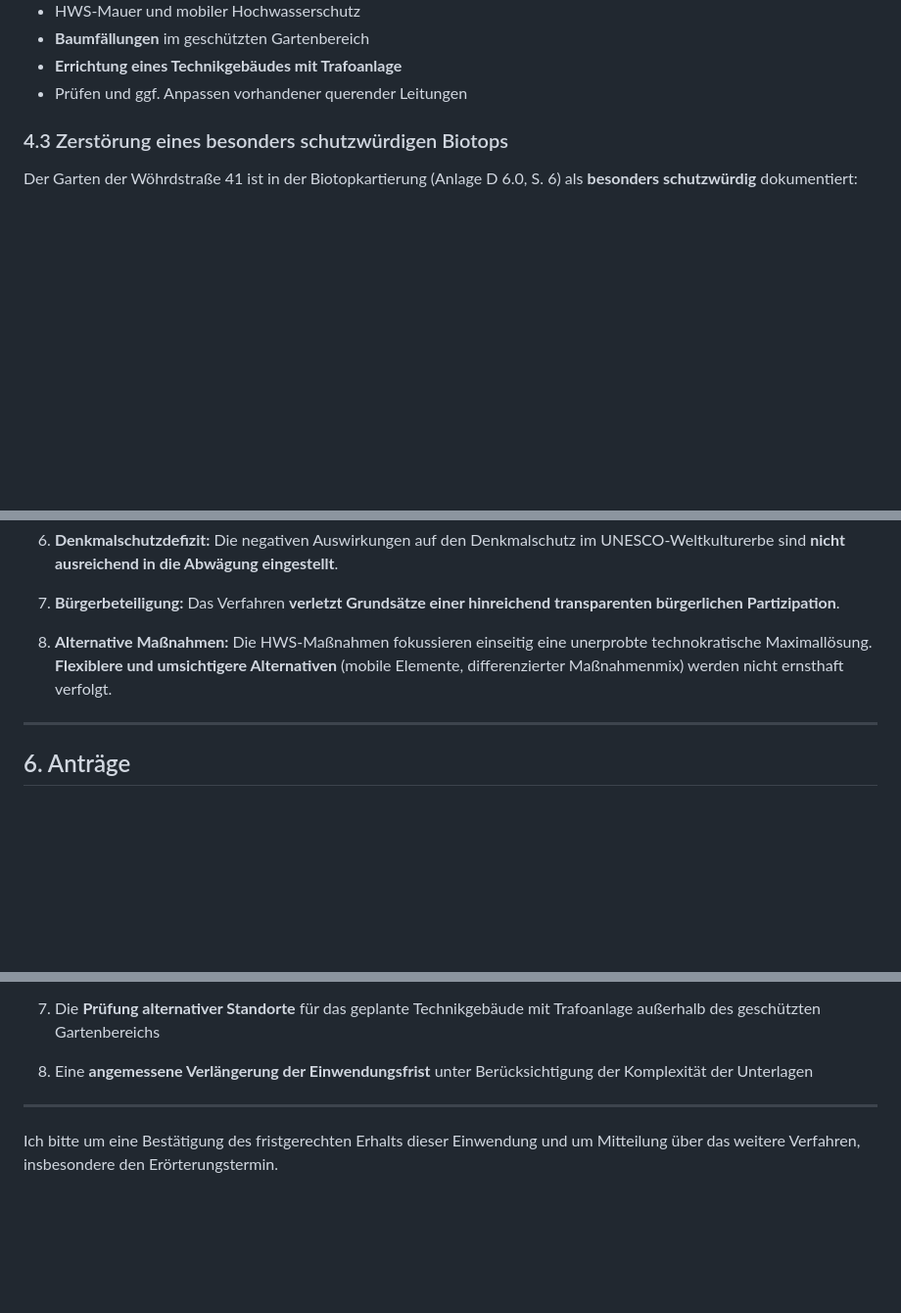
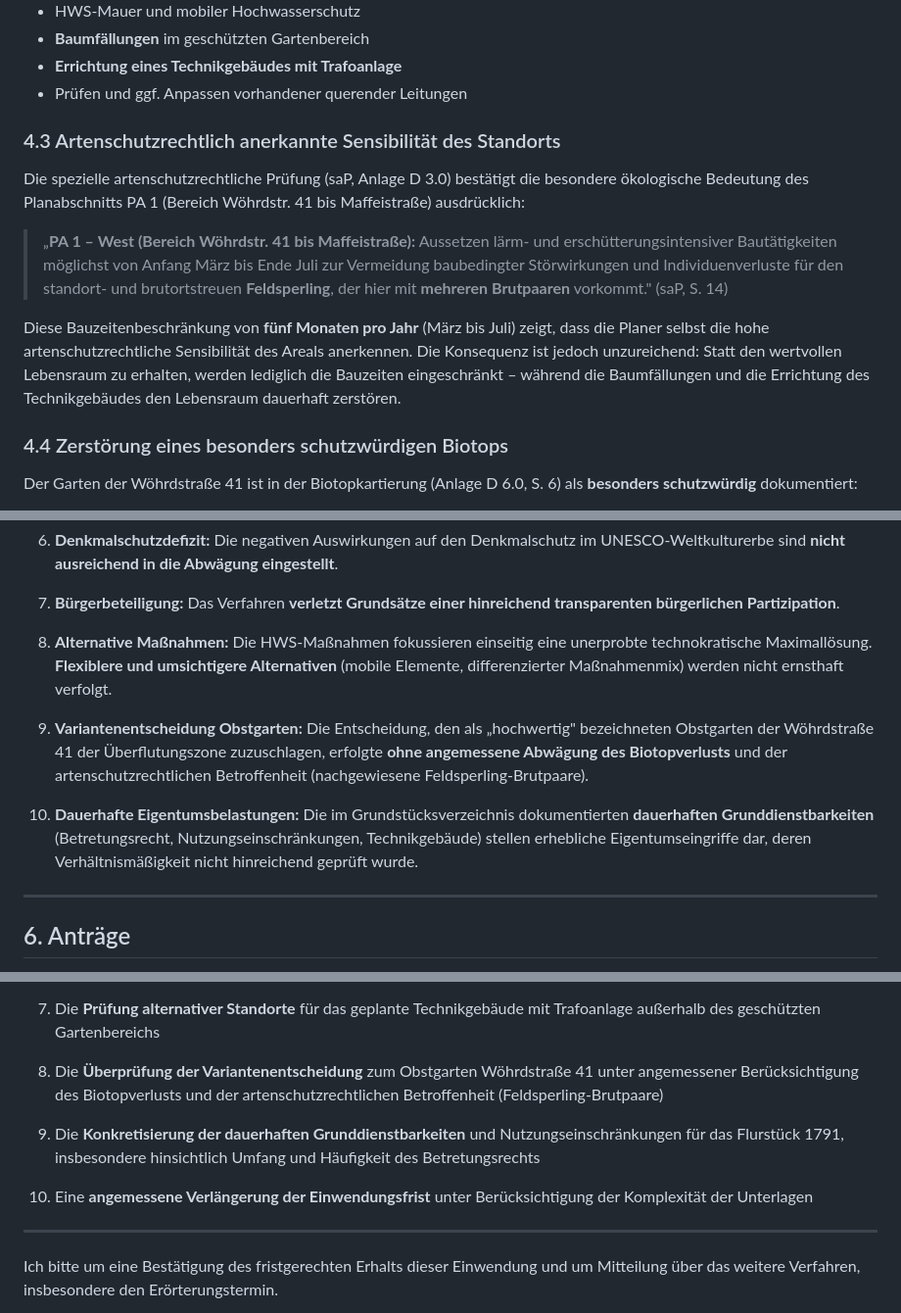
Before and after one commit to Metis77/Hochwasserschutz-Einwendungen, a Markdown page: unser schreiben/Einwendung-Hochwasserschutz-Unterer-Woehrd.md, 3 parts joined by grey strips. Shown at 98% size. Rendered like a GitHub page; blank space fills up the shorter version.

```diff
--- a/unser schreiben/Einwendung-Hochwasserschutz-Unterer-Woehrd.md
+++ b/unser schreiben/Einwendung-Hochwasserschutz-Unterer-Woehrd.md
@@ -283,7 +285,15 @@ Laut Grundstücksverzeichnis H 2 sind folgende Maßnahmen auf dem Grundstück ge
 - **Errichtung eines Technikgebäudes mit Trafoanlage**
 - Prüfen und ggf. Anpassen vorhandener querender Leitungen
 
-### 4.3 Zerstörung eines besonders schutzwürdigen Biotops
+### 4.3 Artenschutzrechtlich anerkannte Sensibilität des Standorts
+
+Die spezielle artenschutzrechtliche Prüfung (saP, Anlage D 3.0) bestätigt die besondere ökologische Bedeutung des Planabschnitts PA 1 (Bereich Wöhrdstr. 41 bis Maffeistraße) ausdrücklich:
+
+> „**PA 1 – West (Bereich Wöhrdstr. 41 bis Maffeistraße):** Aussetzen lärm- und erschütterungsintensiver Bautätigkeiten möglichst von Anfang März bis Ende Juli zur Vermeidung baubedingter Störwirkungen und Individuenverluste für den standort- und brutortstreuen **Feldsperling**, der hier mit **mehreren Brutpaaren** vorkommt." (saP, S. 14)
+
+Diese Bauzeitenbeschränkung von **fünf Monaten pro Jahr** (März bis Juli) zeigt, dass die Planer selbst die hohe artenschutzrechtliche Sensibilität des Areals anerkennen. Die Konsequenz ist jedoch unzureichend: Statt den wertvollen Lebensraum zu erhalten, werden lediglich die Bauzeiten eingeschränkt – während die Baumfällungen und die Errichtung des Technikgebäudes den Lebensraum dauerhaft zerstören.
+
+### 4.4 Zerstörung eines besonders schutzwürdigen Biotops
 
 Der Garten der Wöhrdstraße 41 ist in der Biotopkartierung (Anlage D 6.0, S. 6) als **besonders schutzwürdig** dokumentiert:
 
@@ -346,6 +391,10 @@ Die vorstehenden Einwendungen lassen sich wie folgt zusammenfassen:
 
 8. **Alternative Maßnahmen:** Die HWS-Maßnahmen fokussieren einseitig eine unerprobte technokratische Maximallösung. **Flexiblere und umsichtigere Alternativen** (mobile Elemente, differenzierter Maßnahmenmix) werden nicht ernsthaft verfolgt.
 
+9. **Variantenentscheidung Obstgarten:** Die Entscheidung, den als „hochwertig" bezeichneten Obstgarten der Wöhrdstraße 41 der Überflutungszone zuzuschlagen, erfolgte **ohne angemessene Abwägung des Biotopverlusts** und der artenschutzrechtlichen Betroffenheit (nachgewiesene Feldsperling-Brutpaare).
+
+10. **Dauerhafte Eigentumsbelastungen:** Die im Grundstücksverzeichnis dokumentierten **dauerhaften Grunddienstbarkeiten** (Betretungsrecht, Nutzungseinschränkungen, Technikgebäude) stellen erhebliche Eigentumseingriffe dar, deren Verhältnismäßigkeit nicht hinreichend geprüft wurde.
+
 ---
 
 ## 6. Anträge
@@ -366,7 +415,11 @@ Ich beantrage daher:
 
 7. Die **Prüfung alternativer Standorte** für das geplante Technikgebäude mit Trafoanlage außerhalb des geschützten Gartenbereichs
 
-8. Eine **angemessene Verlängerung der Einwendungsfrist** unter Berücksichtigung der Komplexität der Unterlagen
+8. Die **Überprüfung der Variantenentscheidung** zum Obstgarten Wöhrdstraße 41 unter angemessener Berücksichtigung des Biotopverlusts und der artenschutzrechtlichen Betroffenheit (Feldsperling-Brutpaare)
+
+9. Die **Konkretisierung der dauerhaften Grunddienstbarkeiten** und Nutzungseinschränkungen für das Flurstück 1791, insbesondere hinsichtlich Umfang und Häufigkeit des Betretungsrechts
+
+10. Eine **angemessene Verlängerung der Einwendungsfrist** unter Berücksichtigung der Komplexität der Unterlagen
 
 ---
 
```
Also changed, not shown: other parts of unser schreiben/Einwendung-Hochwasserschutz-Unterer-Woehrd.md (+40 -3 lines).
